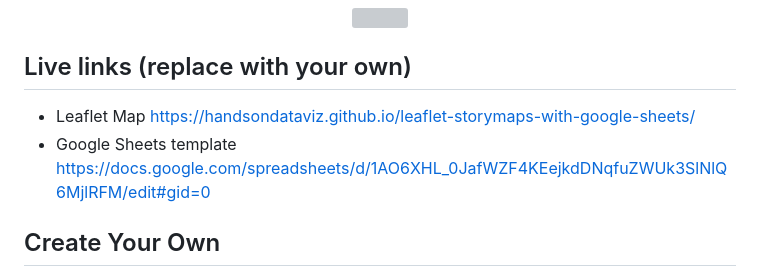
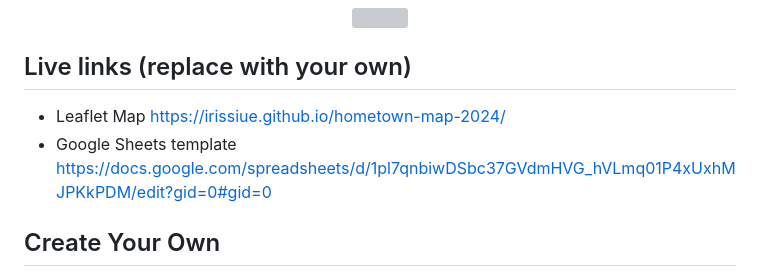
Before and after one commit to IRISSIUE/hometown-map-2024, a Markdown page: README.md, the part around the change. Drawn GitHub-style; grey boxes are pictures that could not be loaded.

```diff
--- a/README.md
+++ b/README.md
@@ -7,8 +7,8 @@ Supports images, audio and video embeddings, and Leaflet TileLayer/geojson overl
 </p>
 
 ## Live links (replace with your own)
-- Leaflet Map https://handsondataviz.github.io/leaflet-storymaps-with-google-sheets/
-- Google Sheets template https://docs.google.com/spreadsheets/d/1AO6XHL_0JafWZF4KEejkdDNqfuZWUk3SlNlQ6MjlRFM/edit#gid=0
+- Leaflet Map https://irissiue.github.io/hometown-map-2024/
+- Google Sheets template https://docs.google.com/spreadsheets/d/1pl7qnbiwDSbc37GVdmHVG_hVLmq01P4xUxhMJPKkPDM/edit?gid=0#gid=0
 
 ## Create Your Own
 - See step-by-step tutorial in *Hands-On Data Visualization* https://HandsOnDataViz.org/leaflet-storymaps-with-google-sheets.html
```
